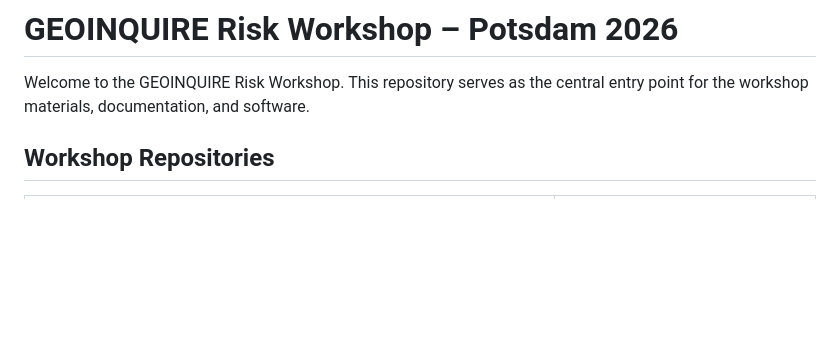
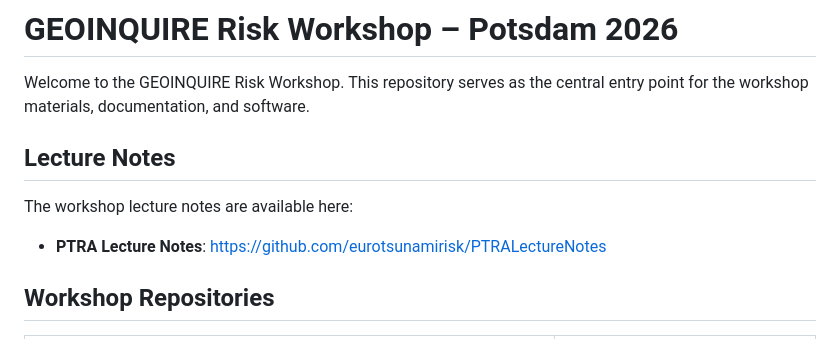
Before and after one commit to eurotsunamirisk/GEOINQUIRE-RiskWorkshop-Potsdam2026, a Markdown page: README.md, the part around the change. GitHub-like rendering; blank space fills up the shorter version.

```diff
--- a/README.md
+++ b/README.md
@@ -1,6 +1,11 @@
 # GEOINQUIRE Risk Workshop – Potsdam 2026
 
 Welcome to the GEOINQUIRE Risk Workshop. This repository serves as the central entry point for the workshop materials, documentation, and software.
+
+## Lecture Notes
+
+The workshop lecture notes are available here:
+- **PTRA Lecture Notes**: https://github.com/eurotsunamirisk/PTRALectureNotes
 
 ## Workshop Repositories
 
```
